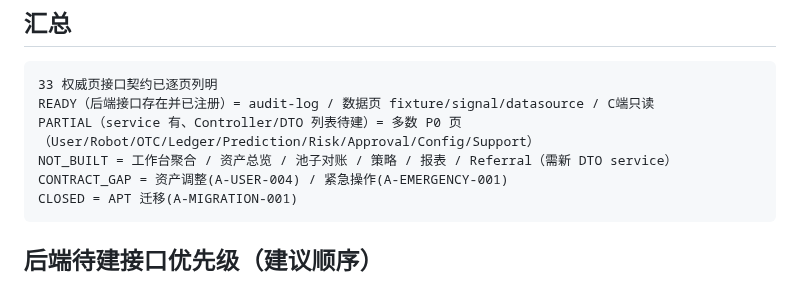
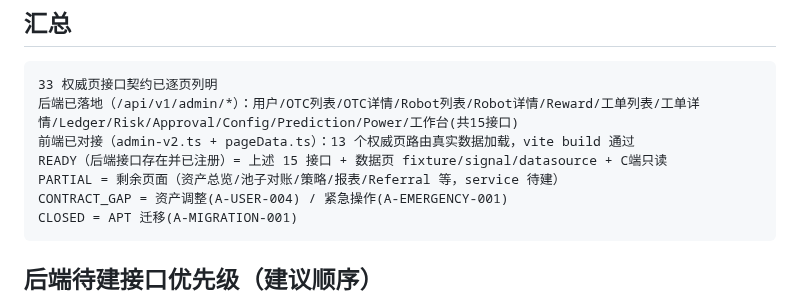
Before and after one commit to pandy123321/gainode, a Markdown page: gainode_admin_v2/ADMIN_V2_DTO_INTERFACE_CONTRACT.md, the part around the change. GitHub-like rendering.

Commit message:
docs(admin): 更新 Admin 2.0 接口契约 - 后端15接口+前端13页已落地
Stage: S03-P03
Code-Origin: Developer
Git-Operator: Developer

````diff
--- a/gainode_admin_v2/ADMIN_V2_DTO_INTERFACE_CONTRACT.md
+++ b/gainode_admin_v2/ADMIN_V2_DTO_INTERFACE_CONTRACT.md
@@ -102,9 +102,10 @@
 
 ```text
 33 权威页接口契约已逐页列明
-READY（后端接口存在并已注册）= audit-log / 数据页 fixture/signal/datasource / C端只读
-PARTIAL（service 有、Controller/DTO 列表待建）= 多数 P0 页（User/Robot/OTC/Ledger/Prediction/Risk/Approval/Config/Support）
-NOT_BUILT = 工作台聚合 / 资产总览 / 池子对账 / 策略 / 报表 / Referral（需新 DTO service）
+后端已落地（/api/v1/admin/*）：用户/OTC列表/OTC详情/Robot列表/Robot详情/Reward/工单列表/工单详情/Ledger/Risk/Approval/Config/Prediction/Power/工作台(共15接口)
+前端已对接（admin-v2.ts + pageData.ts）：13 个权威页路由真实数据加载，vite build 通过
+READY（后端接口存在并已注册）= 上述 15 接口 + 数据页 fixture/signal/datasource + C端只读
+PARTIAL = 剩余页面（资产总览/池子对账/策略/报表/Referral 等，service 待建）
 CONTRACT_GAP = 资产调整(A-USER-004) / 紧急操作(A-EMERGENCY-001)
 CLOSED = APT 迁移(A-MIGRATION-001)
 ```
````
